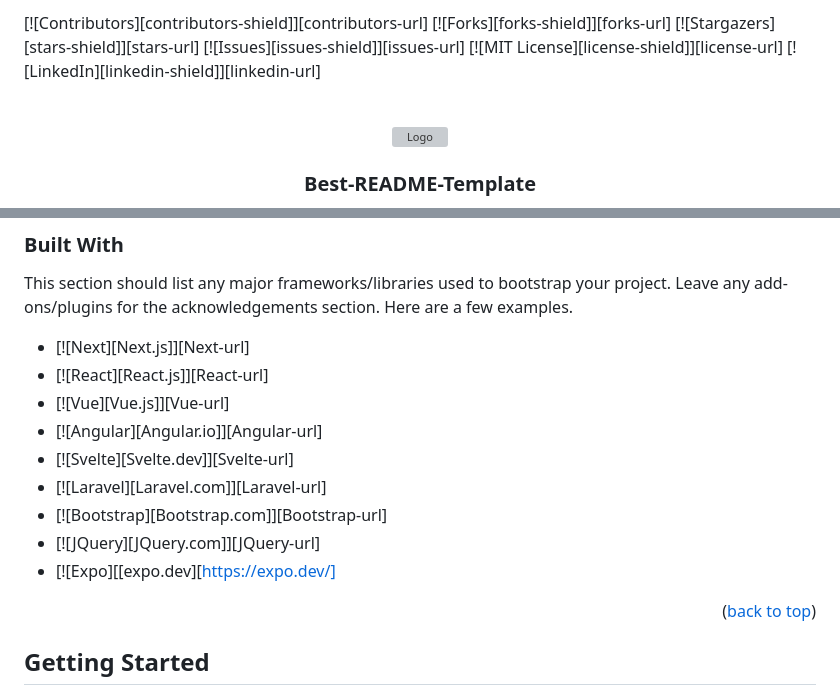
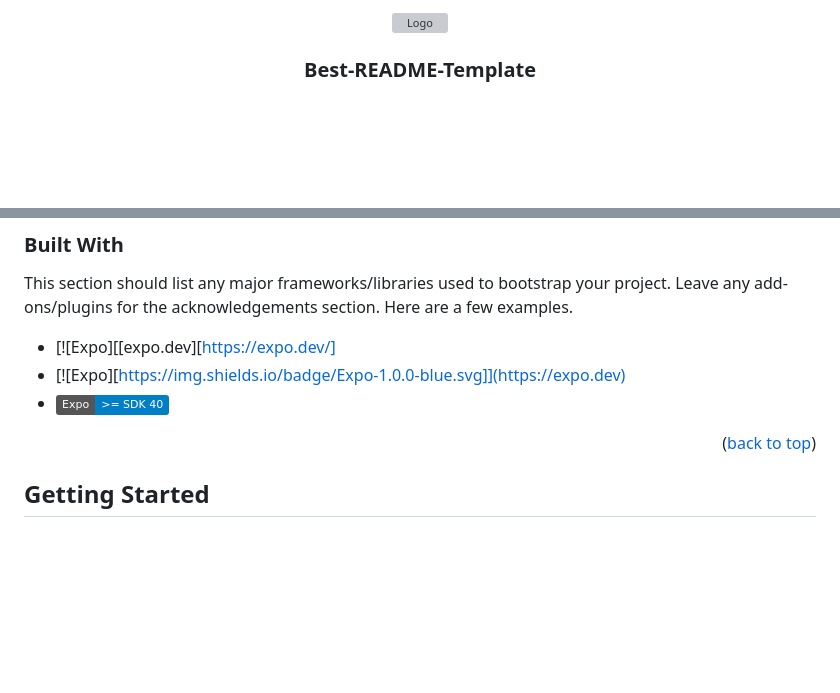
Before and after one commit to alikeneche/alikenech.github.io, a Markdown page: README.md, 2 parts joined by grey strips. Drawn GitHub-style; badges without logos; blank space fills up the shorter version; grey boxes are pictures that could not be loaded.

```diff
--- a/README.md
+++ b/README.md
@@ -1,10 +1,5 @@
 <a id="readme-top"></a>
-[![Contributors][contributors-shield]][contributors-url]
-[![Forks][forks-shield]][forks-url]
-[![Stargazers][stars-shield]][stars-url]
-[![Issues][issues-shield]][issues-url]
-[![MIT License][license-shield]][license-url]
-[![LinkedIn][linkedin-shield]][linkedin-url]
+
 <!-- PROJECT LOGO -->
 <br />
 <div align="center">
@@ -82,15 +77,9 @@ Use the `BLANK_README.md` to get started.
 
 This section should list any major frameworks/libraries used to bootstrap your project. Leave any add-ons/plugins for the acknowledgements section. Here are a few examples.
 
-* [![Next][Next.js]][Next-url]
-* [![React][React.js]][React-url]
-* [![Vue][Vue.js]][Vue-url]
-* [![Angular][Angular.io]][Angular-url]
-* [![Svelte][Svelte.dev]][Svelte-url]
-* [![Laravel][Laravel.com]][Laravel-url]
-* [![Bootstrap][Bootstrap.com]][Bootstrap-url]
-* [![JQuery][JQuery.com]][JQuery-url]
 * [![Expo][[expo.dev][https://expo.dev/]
+* [![Expo][https://img.shields.io/badge/Expo-1.0.0-blue.svg]](https://expo.dev)
+* [![Expo](https://img.shields.io/badge/Expo-%3E%3D%20SDK%2040-blue)](https://expo.dev)
 
 
 <p align="right">(<a href="#readme-top">back to top</a>)</p>
```
